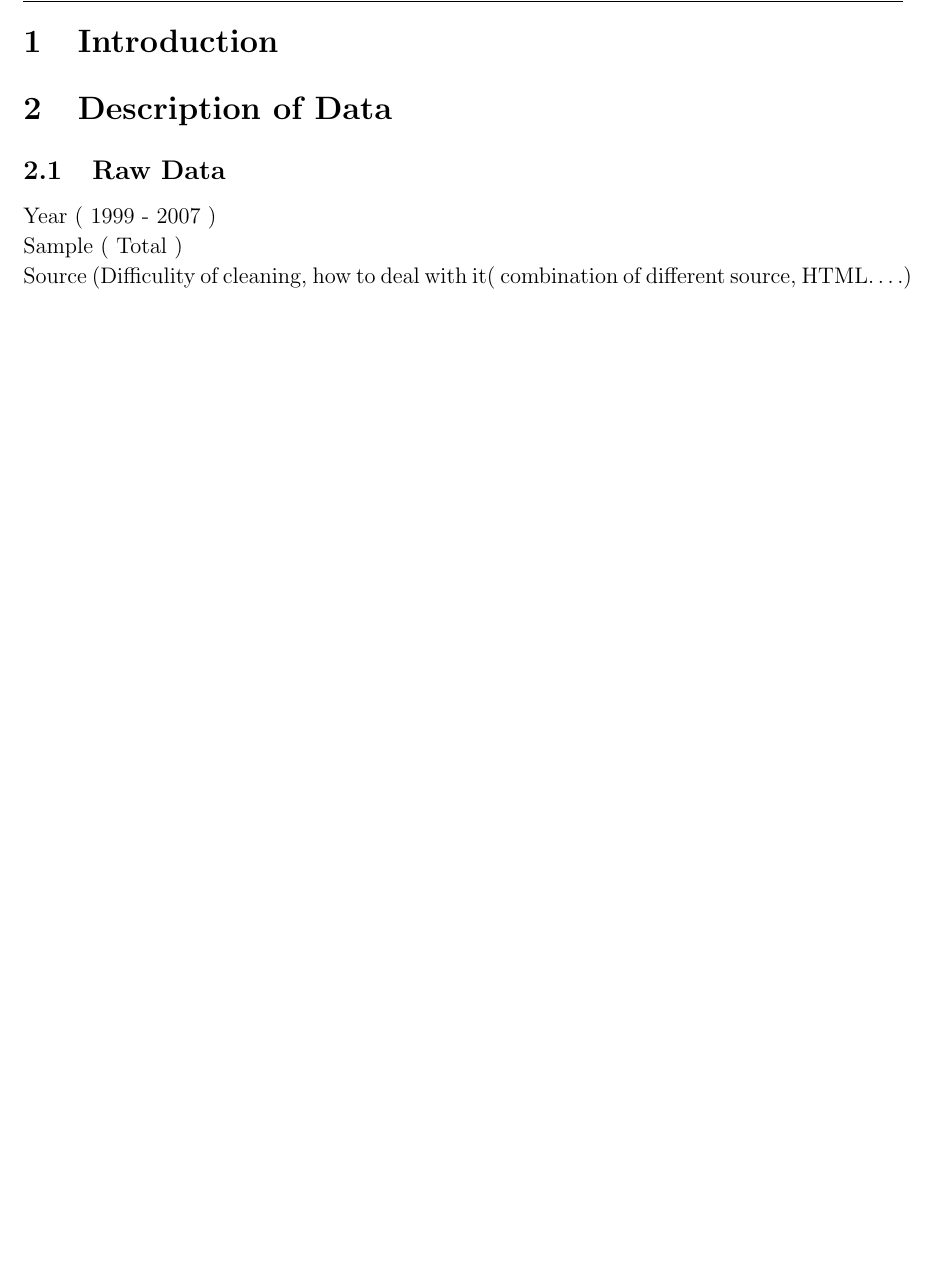
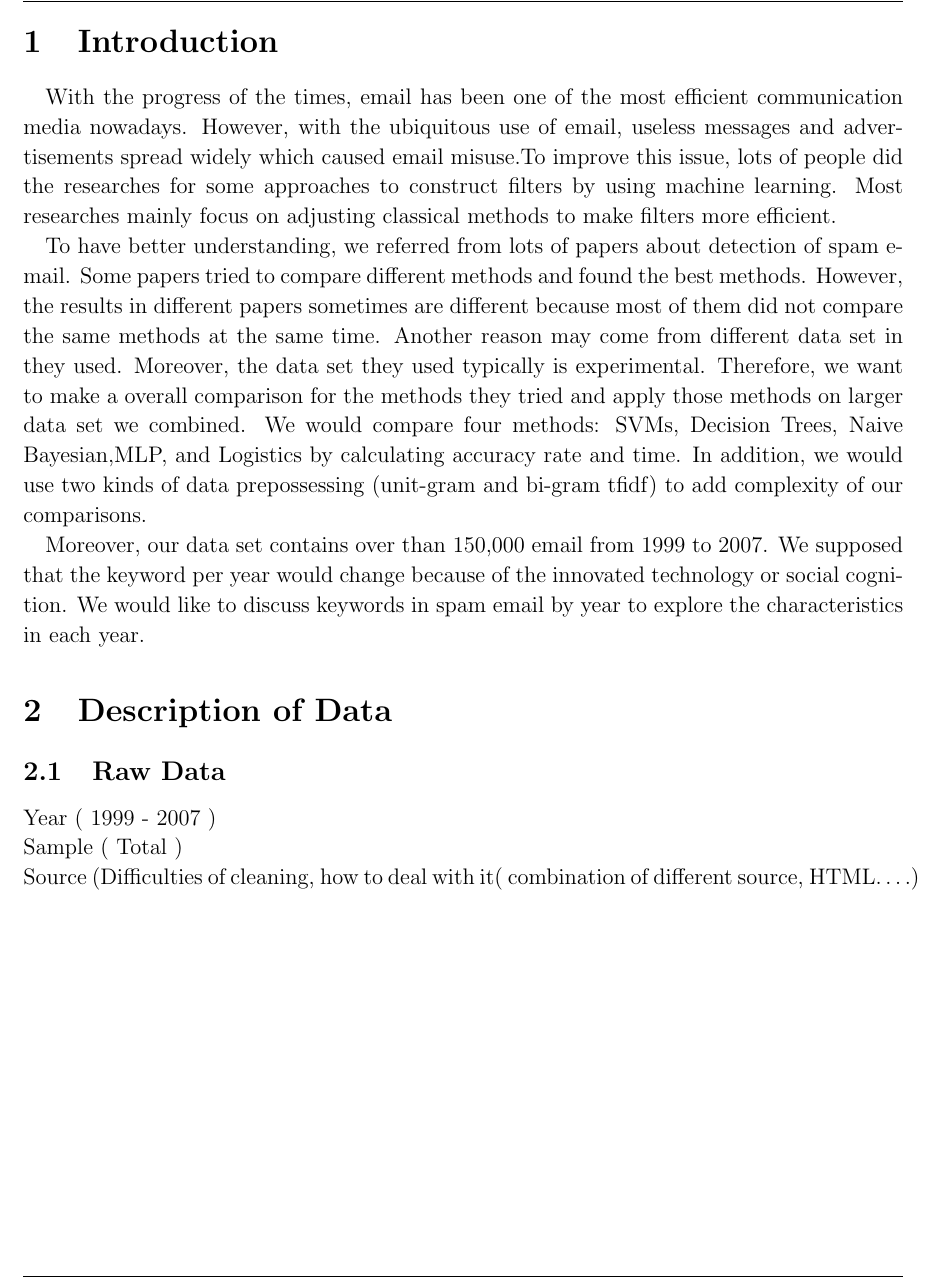
Before and after one commit to aenni0409/208-final-project-kapa, a LaTeX document (report/main.tex, which reads report/intro.tex): part of page 3 of 3 before the commit and part of page 3 of 4 after it, cut so that both start at the same text, the shorter picture padded with empty space. Compiled offline with pdfLaTeX.

Commit message:
add introduce/modified typo in main.tex

```diff
--- a/report/intro.tex
+++ b/report/intro.tex
@@ -1,2 +1,7 @@
-% !TEX root = main.tex
-Placeholder for introduction section.
+
+\quad  With the progress of the times, email has been one of the most efficient communication media nowadays. However, with the ubiquitous use of email, useless messages and advertisements spread widely which caused email misuse.To improve this issue, lots of people did the researches for some approaches to construct filters by using machine learning. Most researches mainly focus on adjusting classical methods to make filters more efficient.
+
+\quad To have better understanding, we referred from lots of papers about detection of spam e-mail. Some papers tried to compare different methods and found the best methods. However, the results in different papers sometimes are different because most of them did not compare the same methods at the same time. Another reason may come from different data set in they used. Moreover, the data set they used typically is experimental. Therefore, we want to make a overall comparison for the methods they tried and apply those methods on larger data set we combined. We would compare four methods: SVMs, Decision Trees, Naive Bayesian,MLP, and Logistics by calculating accuracy rate and time. In addition, we would use two kinds of data prepossessing (unit-gram and bi-gram tfidf) to add complexity of our comparisons.
+
+\quad Moreover, our data set contains over than 150,000 email from 1999 to 2007. We supposed that the keyword per year would change because of the innovated technology or social cognition. We would like to discuss keywords in spam email by year to explore the characteristics in each year.
+\quad
--- a/report/main.tex
+++ b/report/main.tex
@@ -99,14 +99,14 @@
 %--------------------------------------------------------------
 \section{Introduction} \label{sec:Intro}
 
-%\input{intro.tex}
+\input{intro.tex}
 
-\section{Description of Data} \label{sec:Decript}
+\section{Description of Data} \label{sec:Descript}
 
 \subsection{Raw Data}
 Year ( 1999 - 2007 ) \\
 Sample ( Total  ) \\
-Source (Difficulity of cleaning, how to deal with it( combination of different source, HTML….)\\
+Source (Difficulties of cleaning, how to deal with it( combination of different source, HTML….)\\
 %\input{filename}
 %Please use \subsection{Data Cleaning} to add subsection
 
```
